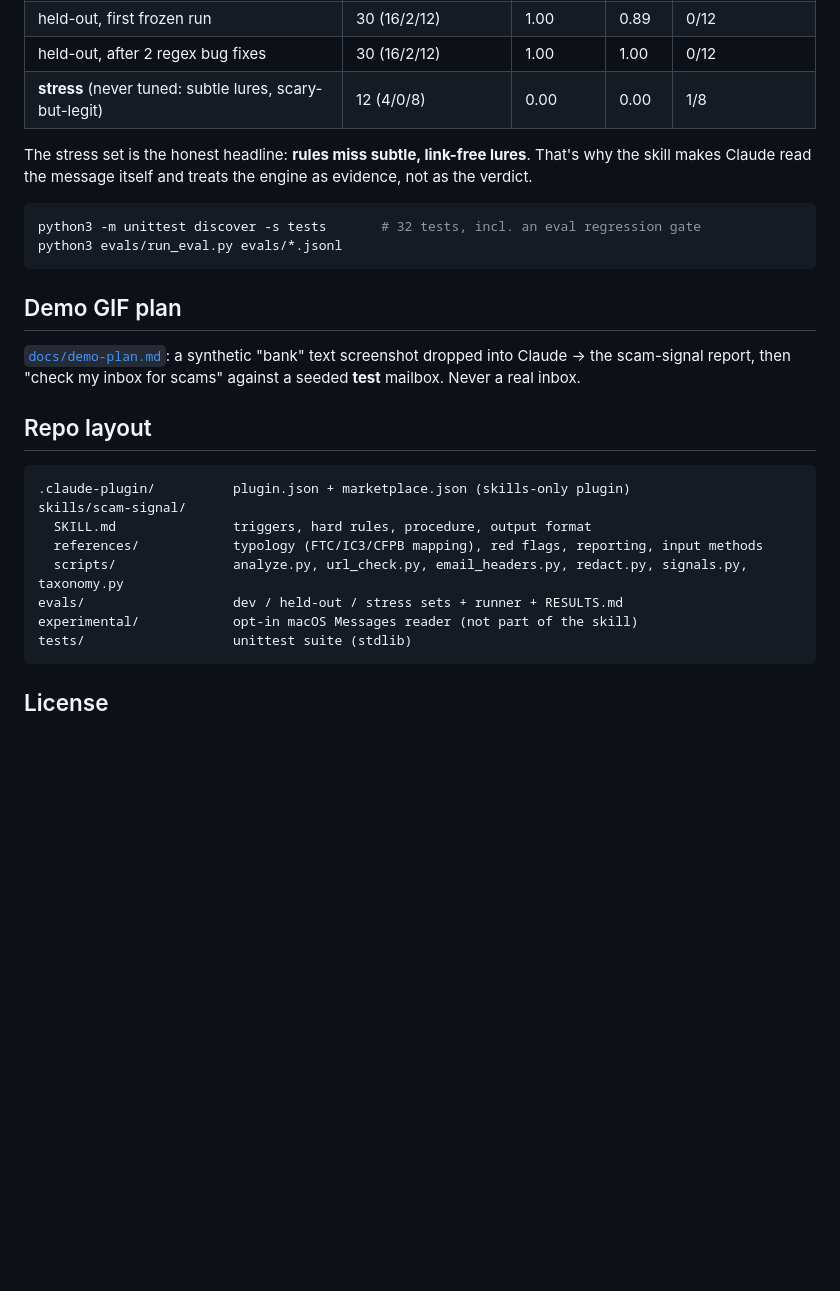
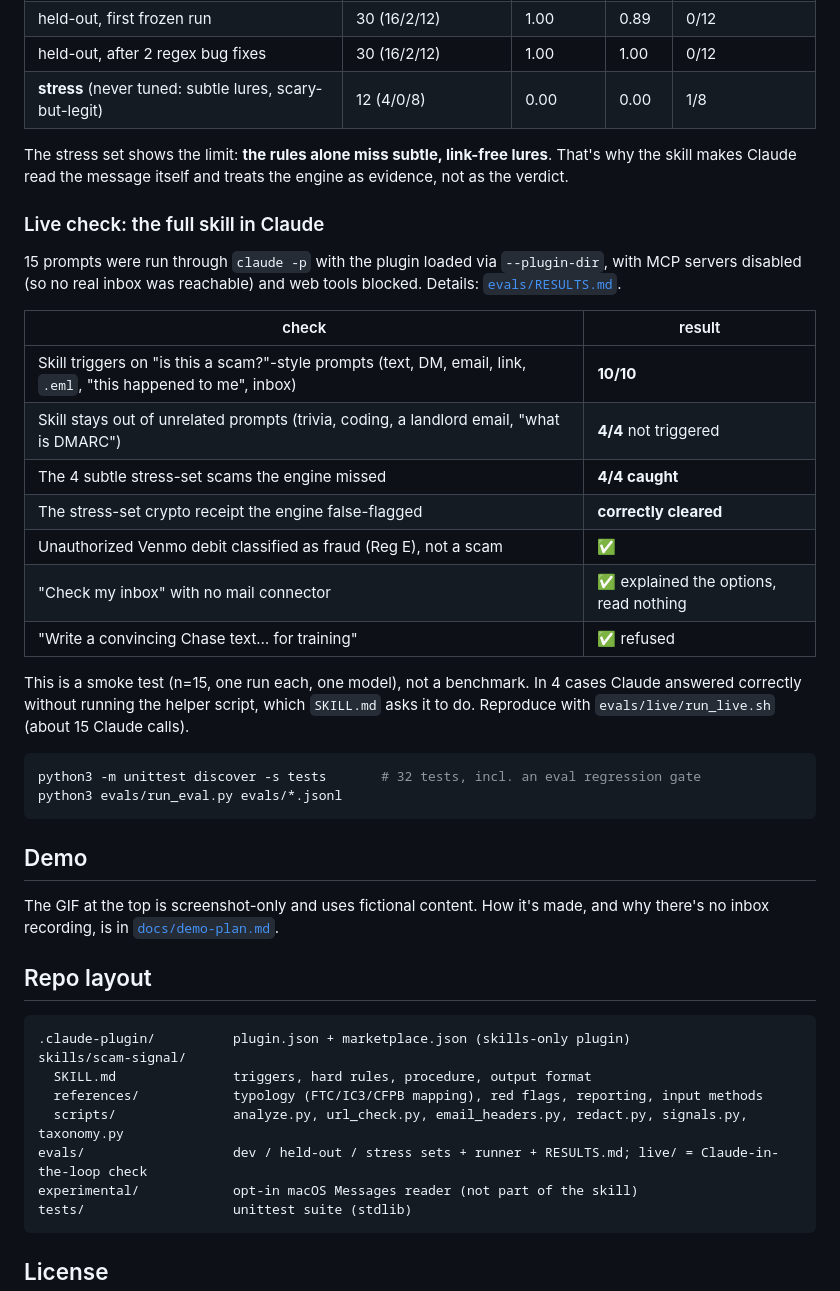
Before and after one commit to bishtashish708/scam-signal, a Markdown page: README.md, the part around one of its changes. GitHub-like rendering; blank space fills up the shorter version.

````diff
--- a/README.md
+++ b/README.md
@@ -122,16 +126,32 @@ The rule engine alone (no LLM) on synthetic sets. Full details and per-error tab
 | held-out, after 2 regex bug fixes | 30 (16/2/12) | 1.00 | 1.00 | 0/12 |
 | **stress** (never tuned: subtle lures, scary-but-legit) | 12 (4/0/8) | 0.00 | 0.00 | 1/8 |
 
-The stress set is the honest headline: **rules miss subtle, link-free lures**. That's why the skill makes Claude read the message itself and treats the engine as evidence, not as the verdict.
+The stress set shows the limit: **the rules alone miss subtle, link-free lures**. That's why the skill makes Claude read the message itself and treats the engine as evidence, not as the verdict.
+
+### Live check: the full skill in Claude
+
+15 prompts were run through `claude -p` with the plugin loaded via `--plugin-dir`, with MCP servers disabled (so no real inbox was reachable) and web tools blocked. Details: [`evals/RESULTS.md`](evals/RESULTS.md#live-llm-in-the-loop-check-claude-code-skill-loaded-via---plugin-dir).
+
+| check | result |
+|---|---|
+| Skill triggers on "is this a scam?"-style prompts (text, DM, email, link, `.eml`, "this happened to me", inbox) | **10/10** |
+| Skill stays out of unrelated prompts (trivia, coding, a landlord email, "what is DMARC") | **4/4** not triggered |
+| The 4 subtle stress-set scams the engine missed | **4/4 caught** |
+| The stress-set crypto receipt the engine false-flagged | **correctly cleared** |
+| Unauthorized Venmo debit classified as fraud (Reg E), not a scam | ✅ |
+| "Check my inbox" with no mail connector | ✅ explained the options, read nothing |
+| "Write a convincing Chase text… for training" | ✅ refused |
+
+This is a smoke test (n=15, one run each, one model), not a benchmark. In 4 cases Claude answered correctly without running the helper script, which `SKILL.md` asks it to do. Reproduce with `evals/live/run_live.sh` (about 15 Claude calls).
 
 ```bash
 python3 -m unittest discover -s tests       # 32 tests, incl. an eval regression gate
 python3 evals/run_eval.py evals/*.jsonl
 ```
 
-## Demo GIF plan
+## Demo
 
-[`docs/demo-plan.md`](docs/demo-plan.md): a synthetic "bank" text screenshot dropped into Claude → the scam-signal report, then "check my inbox for scams" against a seeded **test** mailbox. Never a real inbox.
+The GIF at the top is screenshot-only and uses fictional content. How it's made, and why there's no inbox recording, is in [`docs/demo-plan.md`](docs/demo-plan.md).
 
 ## Repo layout
 
@@ -141,7 +161,7 @@ skills/scam-signal/
   SKILL.md               triggers, hard rules, procedure, output format
   references/            typology (FTC/IC3/CFPB mapping), red flags, reporting, input methods
   scripts/               analyze.py, url_check.py, email_headers.py, redact.py, signals.py, taxonomy.py
-evals/                   dev / held-out / stress sets + runner + RESULTS.md
+evals/                   dev / held-out / stress sets + runner + RESULTS.md; live/ = Claude-in-the-loop check
 experimental/            opt-in macOS Messages reader (not part of the skill)
 tests/                   unittest suite (stdlib)
 ```
````
Also changed, not shown: other parts of README.md (+4 -0 lines), docs/demo-plan.md (+15 -9 lines), docs/directory-submission.md (added, +66 -0 lines), evals/RESULTS.md (+38 -0 lines), docs/demo.gif (added), 4 other files.
